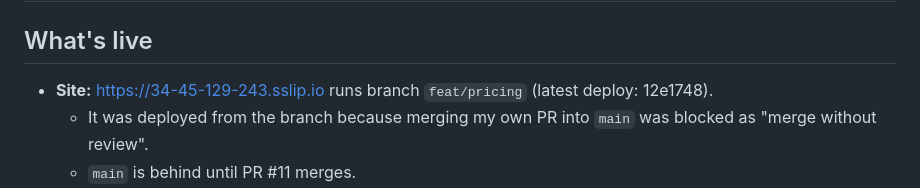
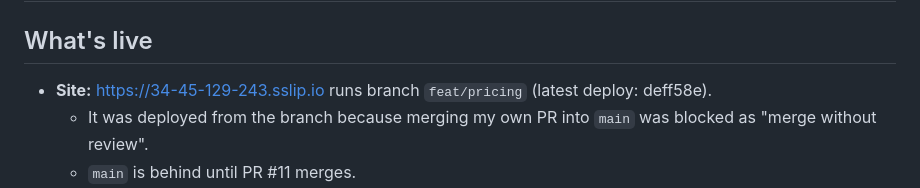
Before and after one commit to samarthputhraya/check-before-you-pay, a Markdown page: HANDOFF.md, the part around the change. Rendered like a GitHub page.

Commit message:
Handoff: latest deploy

```diff
--- a/HANDOFF.md
+++ b/HANDOFF.md
@@ -1,7 +1,7 @@
 # Handoff: Fri 30 Oct, about 02:00 IST (end of the overnight session)
 
 ## What's live
-- **Site:** https://34-45-129-243.sslip.io runs branch `feat/pricing` (latest deploy: 12e1748).
+- **Site:** https://34-45-129-243.sslip.io runs branch `feat/pricing` (latest deploy: deff58e).
   - It was deployed from the branch because merging my own PR into `main` was blocked as "merge without review".
   - `main` is behind until PR #11 merges.
 - **Health:** `/api/health` returns ok; the LLM and the database are up.
```
